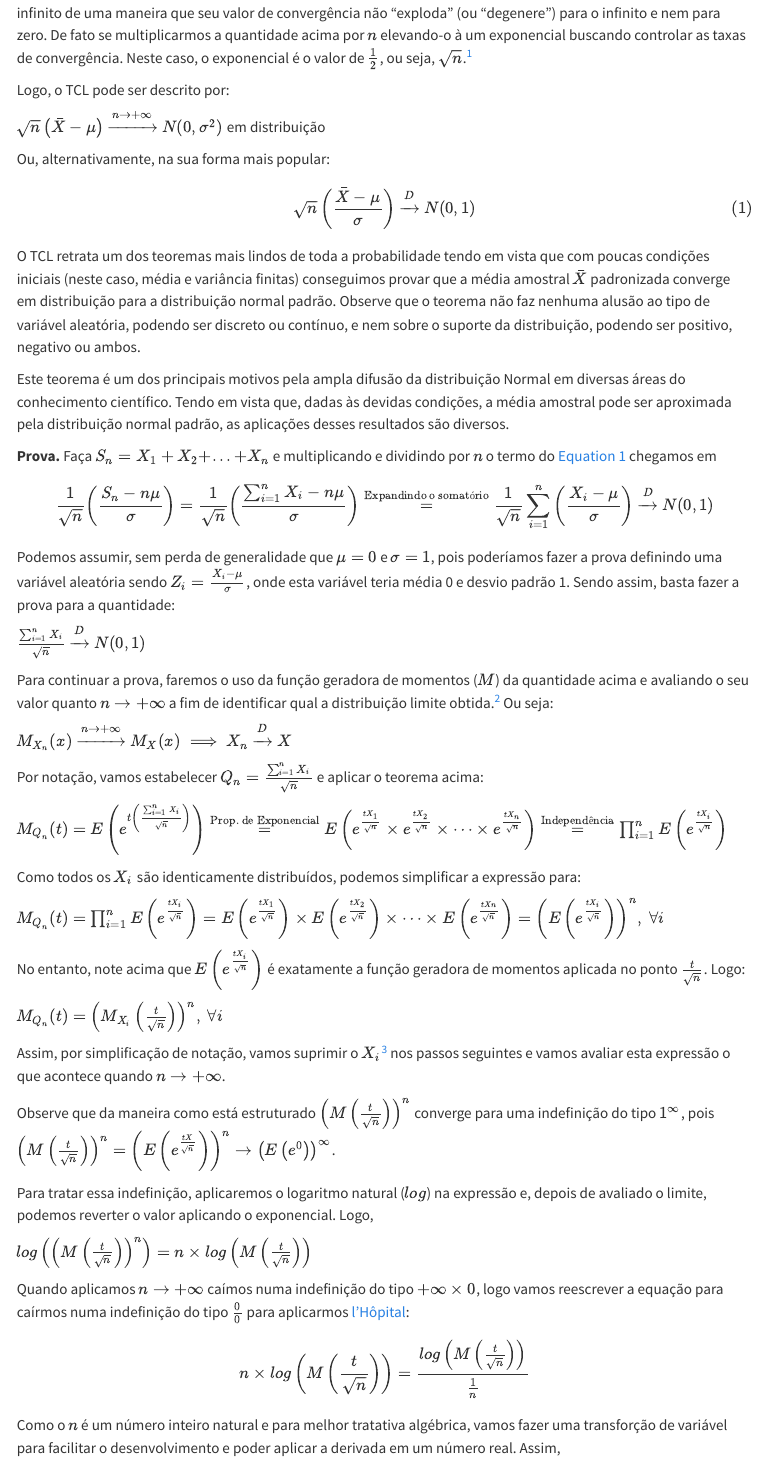
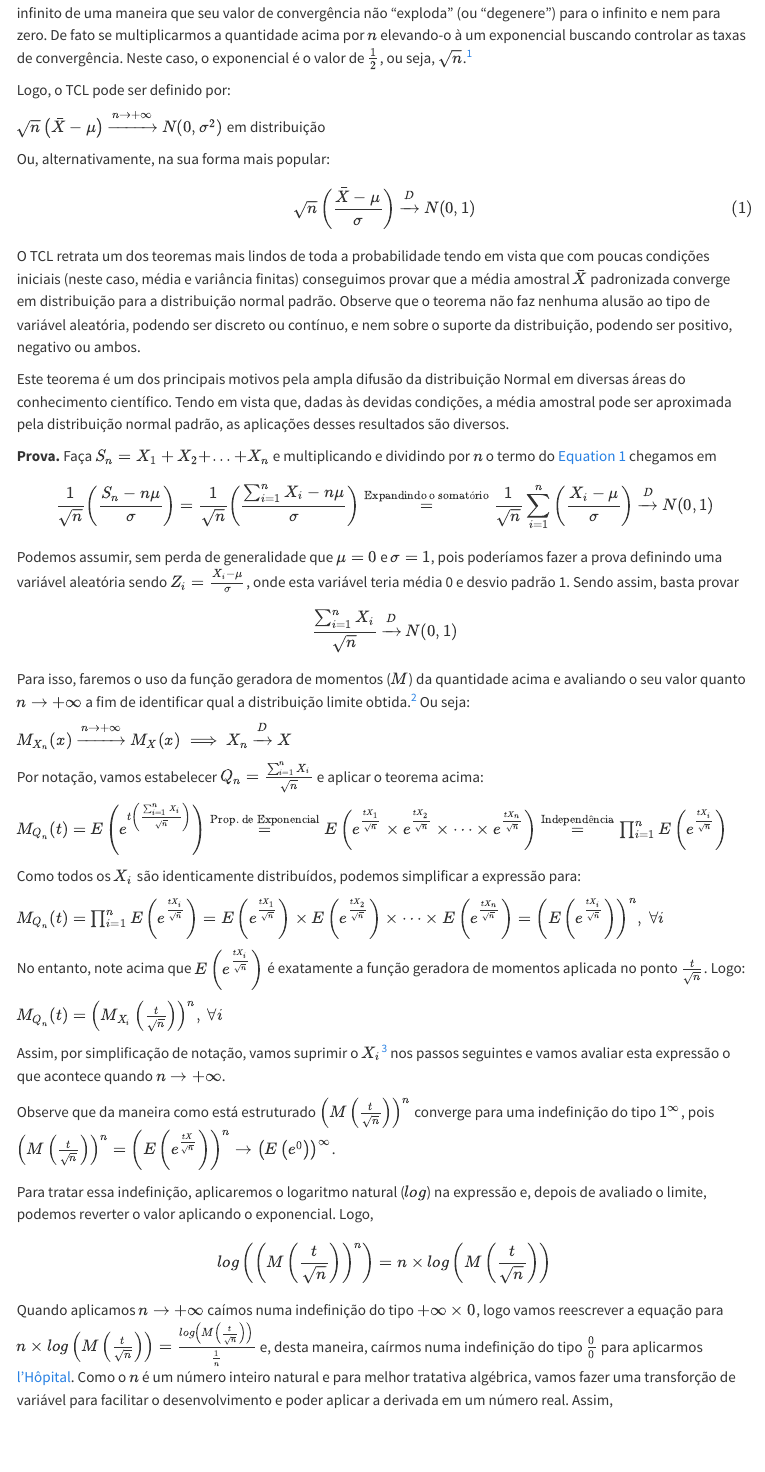
Before and after one commit to renanxcortes/quarto_teste_2, a Quarto document (Probabilidade/TCL.qmd): the page in a window 1100 px wide, from 590 px down. Rendered offline with R 4.5, knitr and Pandoc in place of Quarto, with nearby package versions; menus at the side of the page are left out.

Commit message:
ajustes finos nos layouts

```diff
--- a/Probabilidade/TCL.qmd
+++ b/Probabilidade/TCL.qmd
@@ -37,7 +37,7 @@ Podemos reescrever a quantidade da introdução como sendo $\bar{X} - \mu \xrigh
 
 [^1]: Uma discussão sobre este fator de convergência é discutido [aqui](https://stats.stackexchange.com/questions/36113/where-does-sqrtn-come-from-in-central-limit-theorem-clt)
 
-Logo, o TCL pode ser descrito por:
+Logo, o TCL pode ser definido por:
 
 $\sqrt{n} \left(\bar{X} - \mu \right) \xrightarrow{n \rightarrow + \infty} N(0, \sigma^{2})$ em distribuição
 
@@ -57,11 +57,11 @@ $$
 \frac{1}{\sqrt{n}}\left(\frac{S_n - n\mu}{\sigma} \right) = \frac{1}{\sqrt{n}}\left(\frac{\sum_{i=1}^nX_i- n\mu}{\sigma} \right) \overset{\text{Expandindo o somatório}}{=} \frac{1}{\sqrt{n}}\sum_{i=1}^n\left(\frac{X_i- \mu}{\sigma} \right) \xrightarrow{D} N(0, 1)
 $$
 
-Podemos assumir, sem perda de generalidade que $\mu = 0$ e $\sigma = 1$, pois poderíamos fazer a prova definindo uma variável aleatória sendo $Z_i = \frac{X_i- \mu}{\sigma}$, onde esta variável teria média 0 e desvio padrão 1. Sendo assim, basta fazer a prova para a quantidade:
+Podemos assumir, sem perda de generalidade que $\mu = 0$ e $\sigma = 1$, pois poderíamos fazer a prova definindo uma variável aleatória sendo $Z_i = \frac{X_i- \mu}{\sigma}$, onde esta variável teria média 0 e desvio padrão 1. Sendo assim, basta provar
 
-$\frac{\sum_{i=1}^n X_i}{\sqrt{n}} \xrightarrow{D} N(0, 1)$
+$$\frac{\sum_{i=1}^n X_i}{\sqrt{n}} \xrightarrow{D} N(0, 1)$$
 
-Para continuar a prova, faremos o uso da função geradora de momentos ($M$) da quantidade acima e avaliando o seu valor quanto $n \rightarrow +\infty$ a fim de identificar qual a distribuição limite obtida.[^2] Ou seja:
+Para isso, faremos o uso da função geradora de momentos ($M$) da quantidade acima e avaliando o seu valor quanto $n \rightarrow +\infty$ a fim de identificar qual a distribuição limite obtida.[^2] Ou seja:
 
 [^2]: Este teorema é um caso particular do [Teorema de Continuidade de Levy](https://en.wikipedia.org/wiki/L%C3%A9vy%27s_continuity_theorem) para funções características. E pode ser melhor detalhado em @curtiss1942note ou [aqui](https://researchers.ms.unimelb.edu.au/~xgge@unimelb/Files/Teaching/Advanced%20Probability%20(Semester%201%202020)/The%20Theory%20of%20Moment%20Generating%20Functions.pdf).
 
@@ -87,13 +87,9 @@ Observe que da maneira como está estruturado $\left( M\left( \frac{t}{\sqrt{n}}
 
 Para tratar essa indefinição, aplicaremos o logaritmo natural ($log$) na expressão e, depois de avaliado o limite, podemos reverter o valor aplicando o exponencial. Logo,
 
-$log\left(\left( M\left( \frac{t}{\sqrt{n}} \right) \right)^n \right) = n\times log\left( M\left( \frac{t}{\sqrt{n}} \right) \right)$
+$$log\left(\left( M\left( \frac{t}{\sqrt{n}} \right) \right)^n \right) = n\times log\left( M\left( \frac{t}{\sqrt{n}} \right) \right)$$
 
-Quando aplicamos $n \rightarrow +\infty$ caímos numa indefinição do tipo $+\infty \times 0$, logo vamos reescrever a equação para caírmos numa indefinição do tipo $\frac{0}{0}$ para aplicarmos [l'Hôpital](https://pt.wikipedia.org/wiki/Regra_de_l%27H%C3%B4pital):
-
-$$n\times log\left( M\left( \frac{t}{\sqrt{n}} \right) \right) = \frac{log\left( M\left( \frac{t}{\sqrt{n}} \right) \right)}{\frac{1}{n}}$$
-
-Como o $n$ é um número inteiro natural e para melhor tratativa algébrica, vamos fazer uma transforção de variável para facilitar o desenvolvimento e poder aplicar a derivada em um número real. Assim,
+Quando aplicamos $n \rightarrow +\infty$ caímos numa indefinição do tipo $+\infty \times 0$, logo vamos reescrever a equação para $n\times log\left( M\left( \frac{t}{\sqrt{n}} \right) \right) = \frac{log\left( M\left( \frac{t}{\sqrt{n}} \right) \right)}{\frac{1}{n}}$ e, desta maneira, caírmos numa indefinição do tipo $\frac{0}{0}$ para aplicarmos [l'Hôpital](https://pt.wikipedia.org/wiki/Regra_de_l%27H%C3%B4pital). Como o $n$ é um número inteiro natural e para melhor tratativa algébrica, vamos fazer uma transforção de variável para facilitar o desenvolvimento e poder aplicar a derivada em um número real. Assim,
 
 $$
 \lim_{n\to\infty}\frac{log\left( M\left( \frac{t}{\sqrt{n}} \right) \right)}{\frac{1}{n}} \overset{y=\frac{1}{\sqrt{n}}, \ y \in \mathbb{R} }{=} \lim_{y\to 0}\frac{log\left( M\left( yt \right) \right)}{y^2}
```
Also changed, not shown: docs/search.json, Probabilidade/TCL.qmd (10 more changed lines), 2 other files.
